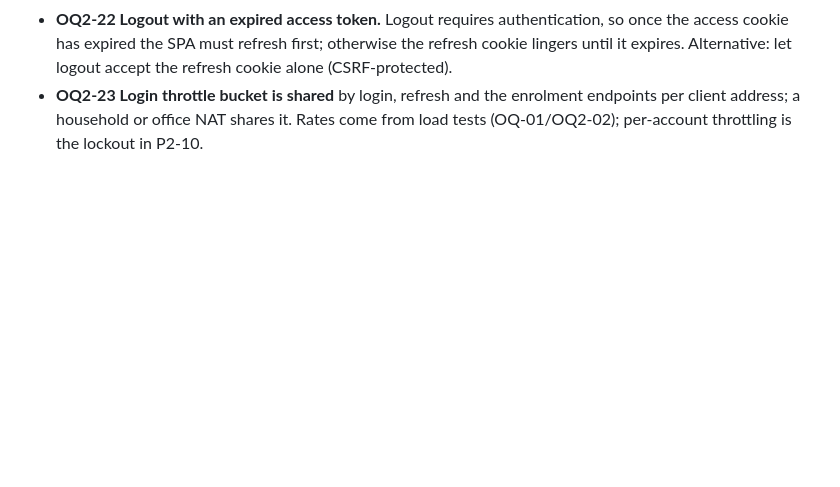
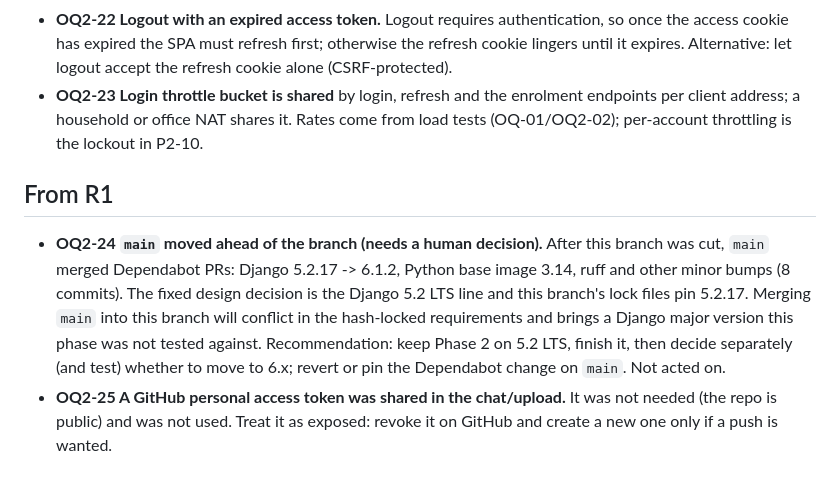
Before and after one commit to Sksahilkhan67sh/Calling-Agent, a Markdown page: docs/phase-2/OPEN-QUESTIONS.md, the part around the change. GitHub-like rendering; blank space fills up the shorter version.

```diff
--- a/docs/phase-2/OPEN-QUESTIONS.md
+++ b/docs/phase-2/OPEN-QUESTIONS.md
@@ -38,3 +38,7 @@ _Populated by the task that owns it (see PROGRESS.md)._
 - **OQ2-21 No identity endpoint.** The contract has no `GET /me`; after login the SPA cannot learn the user's name or roles (the access cookie is HttpOnly). Propose adding one (capability-gated by authentication only).
 - **OQ2-22 Logout with an expired access token.** Logout requires authentication, so once the access cookie has expired the SPA must refresh first; otherwise the refresh cookie lingers until it expires. Alternative: let logout accept the refresh cookie alone (CSRF-protected).
 - **OQ2-23 Login throttle bucket is shared** by login, refresh and the enrolment endpoints per client address; a household or office NAT shares it. Rates come from load tests (OQ-01/OQ2-02); per-account throttling is the lockout in P2-10.
+
+## From R1
+- **OQ2-24 `main` moved ahead of the branch (needs a human decision).** After this branch was cut, `main` merged Dependabot PRs: Django 5.2.17 -> 6.1.2, Python base image 3.14, ruff and other minor bumps (8 commits). The fixed design decision is the Django 5.2 LTS line and this branch's lock files pin 5.2.17. Merging `main` into this branch will conflict in the hash-locked requirements and brings a Django major version this phase was not tested against. Recommendation: keep Phase 2 on 5.2 LTS, finish it, then decide separately (and test) whether to move to 6.x; revert or pin the Dependabot change on `main`. Not acted on.
+- **OQ2-25 A GitHub personal access token was shared in the chat/upload.** It was not needed (the repo is public) and was not used. Treat it as exposed: revoke it on GitHub and create a new one only if a push is wanted.
```
Also changed, not shown: docs/phase-2/EVIDENCE.md (+20 -0 lines), docs/phase-2/PROGRESS.md (+8 -1 lines).
